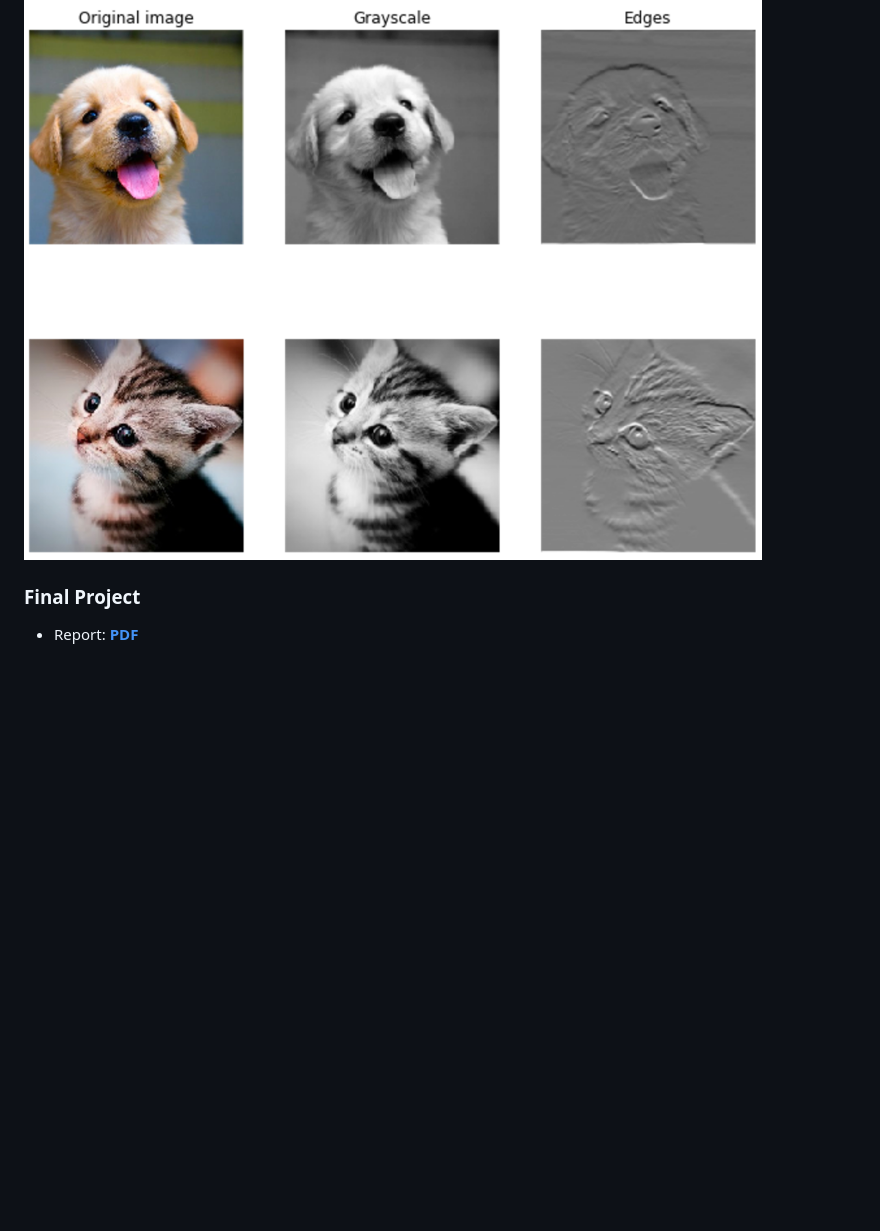
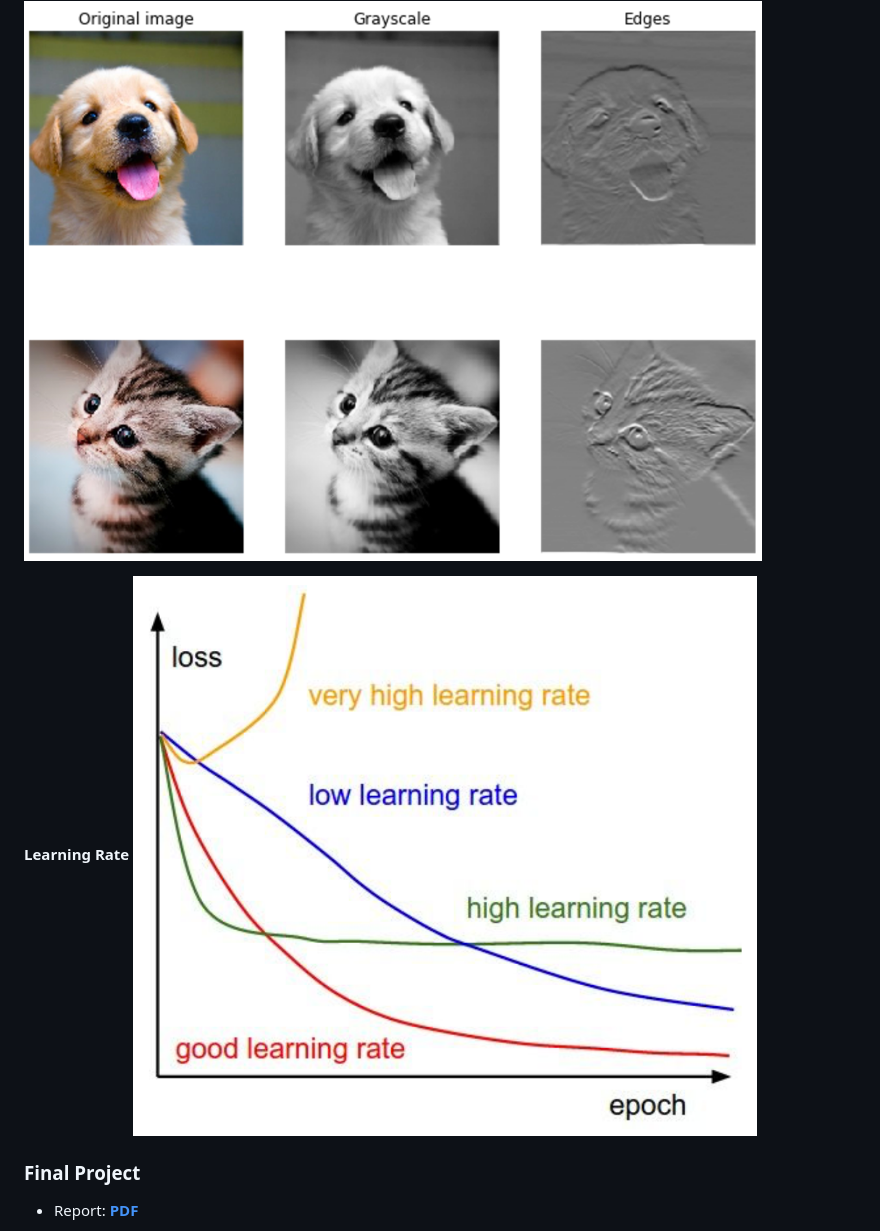
Before and after one commit to algoflow19/CS231N, a Markdown page: README.md, the part around the change. Drawn GitHub-style; pictures changed too: pic/lr.png (added); blank space fills up the shorter version.

Commit message:
upload learning rate

```diff
--- a/README.md
+++ b/README.md
@@ -18,6 +18,9 @@ __Salient Maps__
 __Feature Extraction__
 <img src="pic/feature_extract.png" width="800" alt="feature extract"/>
 
+__Learning Rate__
+<img src="pic/lr.png" width="800" alt="learning rate"/>
+
 ### Final Project
 - Report: [__PDF__](project/report/Android_SqueezeDet.pdf)
 
```
